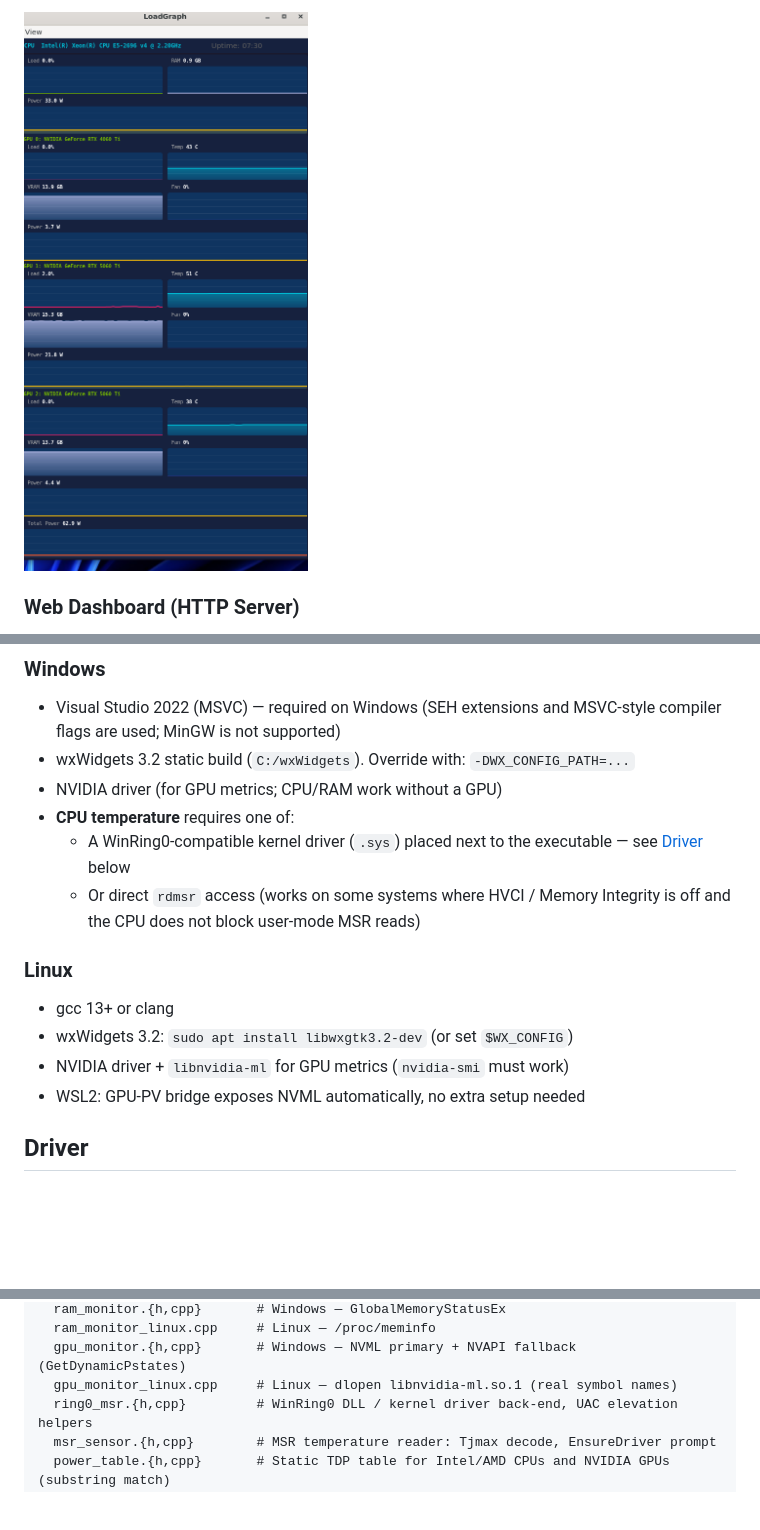
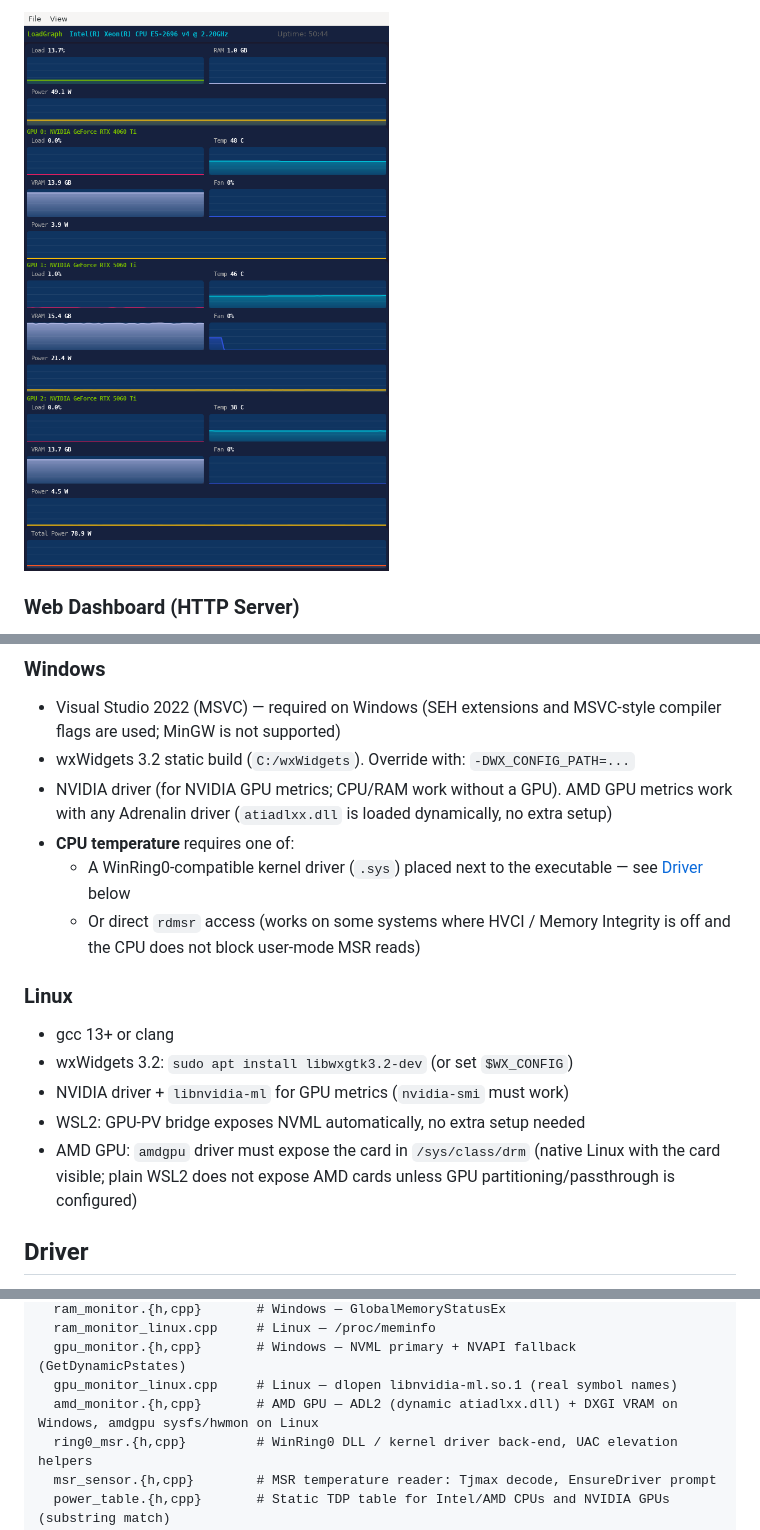
Before and after one commit to asvzzzz/LoadGraph, a Markdown page: README.md, 3 parts joined by grey strips. GitHub-like rendering; pictures changed too: img/lglin.png; blank space fills up the shorter version.

```diff
--- a/README.md
+++ b/README.md
@@ -95,7 +95,7 @@ Features:
 
 - Visual Studio 2022 (MSVC) — required on Windows (SEH extensions and MSVC-style compiler flags are used; MinGW is not supported)
 - wxWidgets 3.2 static build (`C:/wxWidgets`). Override with: `-DWX_CONFIG_PATH=...`
-- NVIDIA driver (for GPU metrics; CPU/RAM work without a GPU)
+- NVIDIA driver (for NVIDIA GPU metrics; CPU/RAM work without a GPU). AMD GPU metrics work with any Adrenalin driver (`atiadlxx.dll` is loaded dynamically, no extra setup)
 - **CPU temperature** requires one of:
   - A WinRing0-compatible kernel driver (`.sys`) placed next to the executable — see [Driver](#driver) below
   - Or direct `rdmsr` access (works on some systems where HVCI / Memory Integrity is off and the CPU does not block user-mode MSR reads)
@@ -106,6 +106,7 @@ Features:
 - wxWidgets 3.2: `sudo apt install libwxgtk3.2-dev` (or set `$WX_CONFIG`)
 - NVIDIA driver + `libnvidia-ml` for GPU metrics (`nvidia-smi` must work)
 - WSL2: GPU-PV bridge exposes NVML automatically, no extra setup needed
+- AMD GPU: `amdgpu` driver must expose the card in `/sys/class/drm` (native Linux with the card visible; plain WSL2 does not expose AMD cards unless GPU partitioning/passthrough is configured)
 
 ## Driver
 
@@ -210,6 +211,7 @@ src/
   ram_monitor_linux.cpp     # Linux — /proc/meminfo
   gpu_monitor.{h,cpp}       # Windows — NVML primary + NVAPI fallback (GetDynamicPstates)
   gpu_monitor_linux.cpp     # Linux — dlopen libnvidia-ml.so.1 (real symbol names)
+  amd_monitor.{h,cpp}       # AMD GPU — ADL2 (dynamic atiadlxx.dll) + DXGI VRAM on Windows, amdgpu sysfs/hwmon on Linux
   ring0_msr.{h,cpp}         # WinRing0 DLL / kernel driver back-end, UAC elevation helpers
   msr_sensor.{h,cpp}        # MSR temperature reader: Tjmax decode, EnsureDriver prompt
   power_table.{h,cpp}       # Static TDP table for Intel/AMD CPUs and NVIDIA GPUs (substring match)
```
Also changed, not shown: other parts of README.md (+6 -4 lines), img/lgwin.png, 2 other files.
